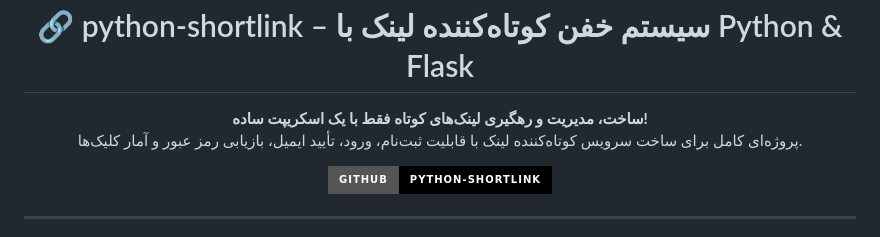
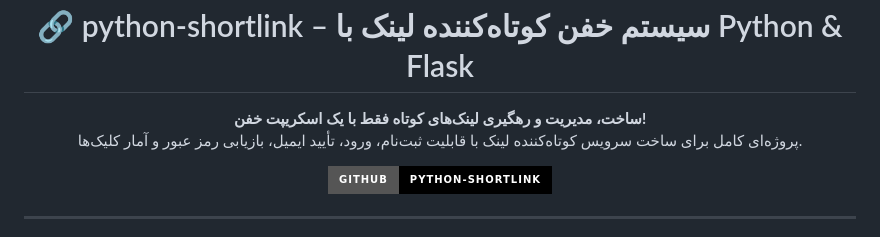
Before and after one commit to AbolfazlNbDev/python-shortlink, a Markdown page: README.md, the part around the change. Drawn GitHub-style; badges without logos.

```diff
--- a/README.md
+++ b/README.md
@@ -1,7 +1,7 @@
 <h1 align="center">🔗 python-shortlink – سیستم خفن کوتاه‌کننده لینک با Python & Flask</h1>
 
 <p align="center">
-  <b>ساخت، مدیریت و رهگیری لینک‌های کوتاه فقط با یک اسکریپت ساده!</b><br>
+  <b>ساخت، مدیریت و رهگیری لینک‌های کوتاه فقط با یک اسکریپت خفن!</b><br>
   پروژه‌ای کامل برای ساخت سرویس کوتاه‌کننده لینک با قابلیت ثبت‌نام، ورود، تأیید ایمیل، بازیابی رمز عبور و آمار کلیک‌ها.
 </p>
 
```
